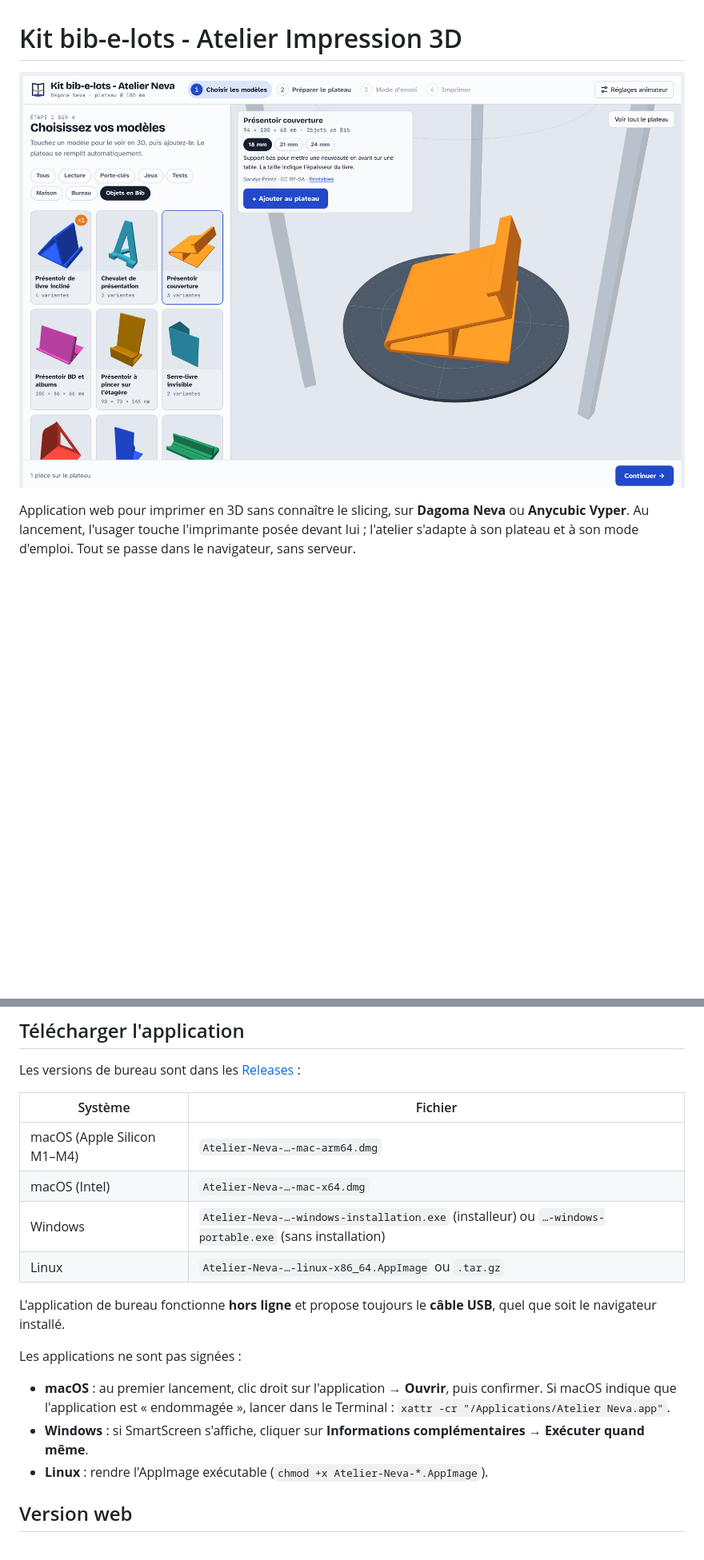
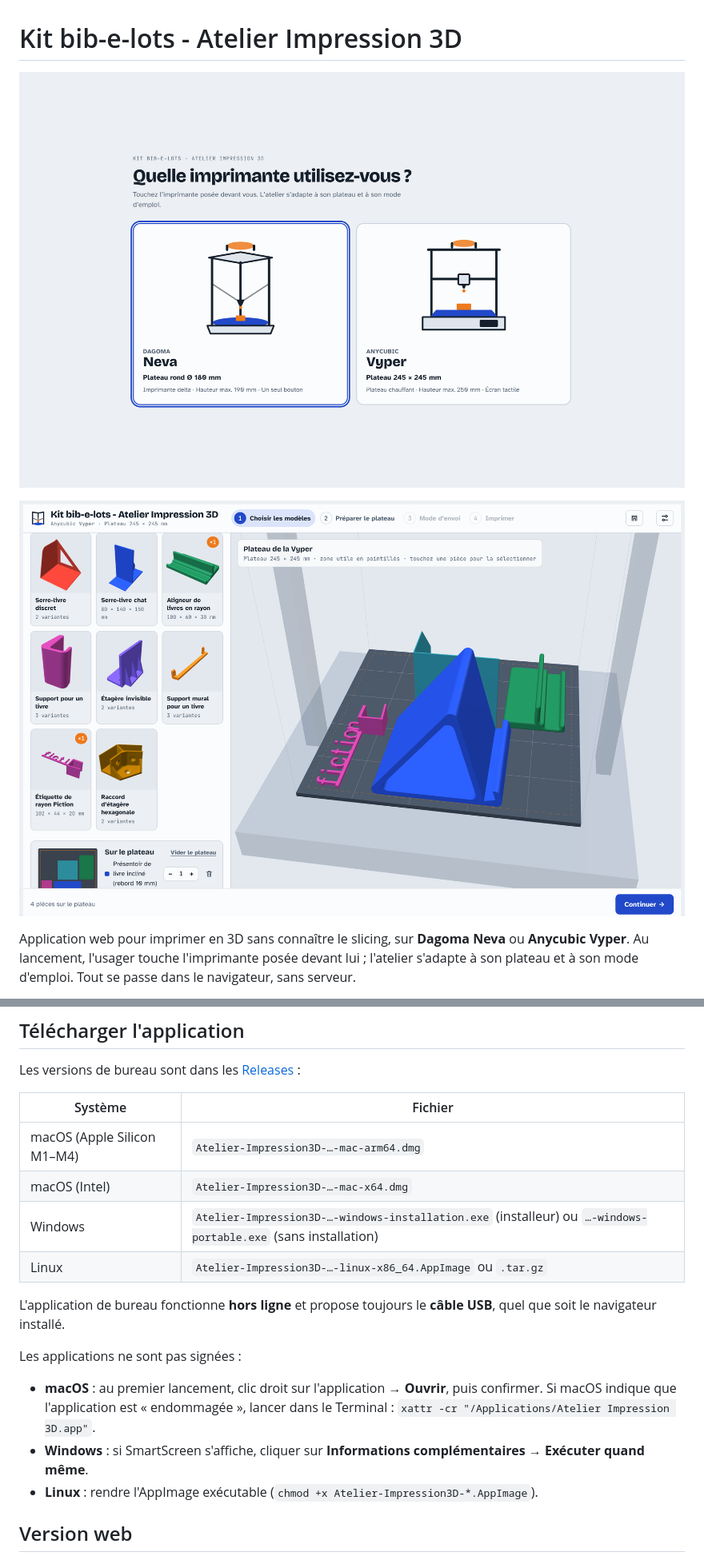
Before and after one commit to biblioGironde/Kit-Impression3D-Kit-Bib-e-lots, a Markdown page: README.md, 2 parts joined by grey strips. Shown at 80% size. Drawn GitHub-style; pictures changed too: docs/accueil.png (added), docs/capture.png; blank space fills up the shorter version.

Commit message:
Version 2.0.0 : Atelier Impression 3D (Neva et Vyper)
- Application de bureau renommée « Atelier Impression 3D », version 2.0.0
- README : captures de l'écran d'accueil et du plateau de la Vyper

```diff
--- a/README.md
+++ b/README.md
@@ -1,6 +1,8 @@
 # Kit bib-e-lots - Atelier Impression 3D
 
-![Atelier Neva : choix des modèles dans la catégorie « Objets en Bib », avec l’aperçu 3D sur le plateau de la Neva](docs/capture.png)
+![Écran d’accueil : choix de l’imprimante, Dagoma Neva ou Anycubic Vyper](docs/accueil.png)
+
+![Choix des modèles « Objets en Bib » placés automatiquement sur le plateau de la Vyper](docs/capture.png)
 
 Application web pour imprimer en 3D sans connaître le slicing, sur **Dagoma Neva** ou **Anycubic Vyper**.
 Au lancement, l'usager touche l'imprimante posée devant lui ; l'atelier s'adapte à son plateau et à son mode d'emploi.
@@ -19,18 +21,18 @@ Les versions de bureau sont dans les [Releases](https://github.com/biblioGironde
 
 | Système | Fichier |
 |---|---|
-| macOS (Apple Silicon M1–M4) | `Atelier-Neva-…-mac-arm64.dmg` |
-| macOS (Intel) | `Atelier-Neva-…-mac-x64.dmg` |
-| Windows | `Atelier-Neva-…-windows-installation.exe` (installeur) ou `…-windows-portable.exe` (sans installation) |
-| Linux | `Atelier-Neva-…-linux-x86_64.AppImage` ou `.tar.gz` |
+| macOS (Apple Silicon M1–M4) | `Atelier-Impression3D-…-mac-arm64.dmg` |
+| macOS (Intel) | `Atelier-Impression3D-…-mac-x64.dmg` |
+| Windows | `Atelier-Impression3D-…-windows-installation.exe` (installeur) ou `…-windows-portable.exe` (sans installation) |
+| Linux | `Atelier-Impression3D-…-linux-x86_64.AppImage` ou `.tar.gz` |
 
 L'application de bureau fonctionne **hors ligne** et propose toujours le **câble USB**, quel que soit le navigateur installé.
 
 Les applications ne sont pas signées :
 
-- **macOS** : au premier lancement, clic droit sur l'application → **Ouvrir**, puis confirmer. Si macOS indique que l'application est « endommagée », lancer dans le Terminal : `xattr -cr "/Applications/Atelier Neva.app"`.
+- **macOS** : au premier lancement, clic droit sur l'application → **Ouvrir**, puis confirmer. Si macOS indique que l'application est « endommagée », lancer dans le Terminal : `xattr -cr "/Applications/Atelier Impression 3D.app"`.
 - **Windows** : si SmartScreen s'affiche, cliquer sur **Informations complémentaires** → **Exécuter quand même**.
-- **Linux** : rendre l'AppImage exécutable (`chmod +x Atelier-Neva-*.AppImage`).
+- **Linux** : rendre l'AppImage exécutable (`chmod +x Atelier-Impression3D-*.AppImage`).
 
 ## Version web
 
```
Also changed, not shown: 2 other files.
